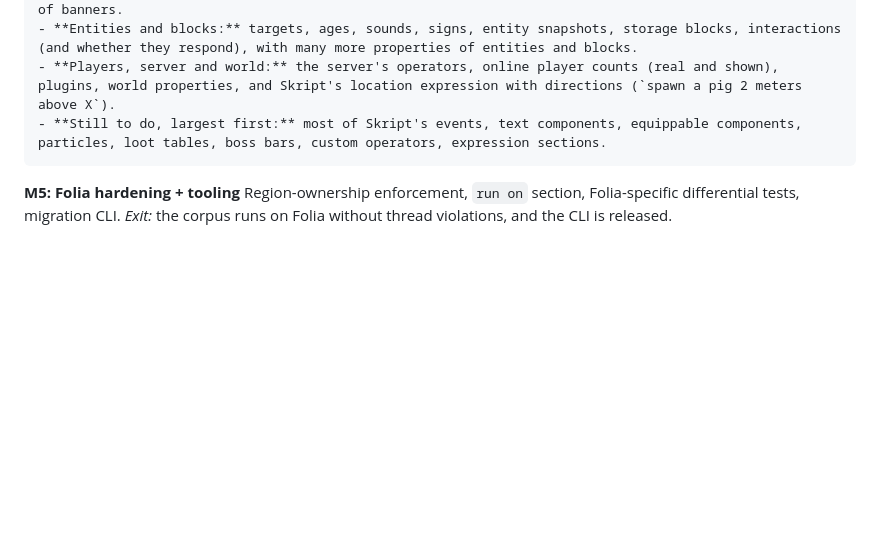
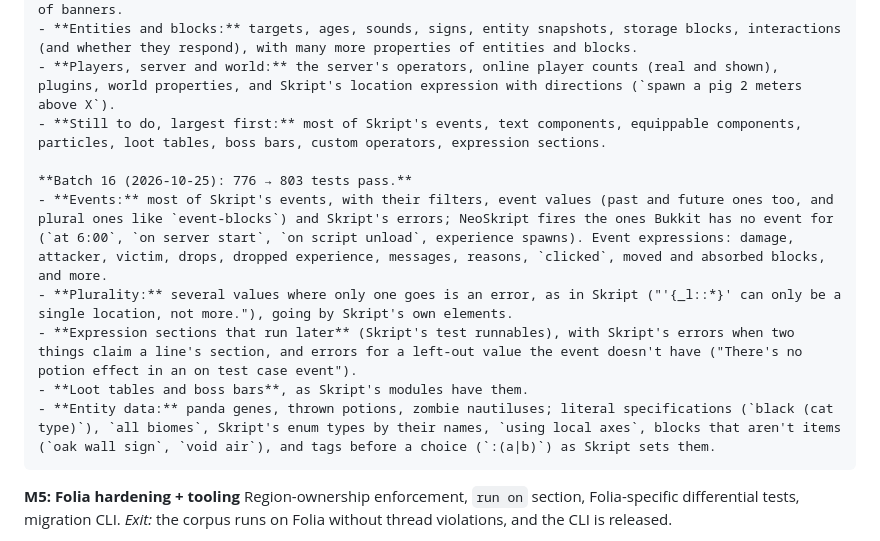
Before and after one commit to xena-studios/neoskript, a Markdown page: docs/PLAN.md, the part around the change. Drawn GitHub-style; blank space fills up the shorter version.

Commit message:
docs: batch 16 in the plan

```diff
--- a/docs/PLAN.md
+++ b/docs/PLAN.md
@@ -543,6 +543,13 @@ Types, converters, aliases, events, effects, expressions, conditions, commands (
     - **Players, server and world:** the server's operators, online player counts (real and shown), plugins, world properties, and Skript's location expression with directions (`spawn a pig 2 meters above X`).
     - **Still to do, largest first:** most of Skript's events, text components, equippable components, particles, loot tables, boss bars, custom operators, expression sections.
 
+    **Batch 16 (2026-10-25): 776 → 803 tests pass.**
+    - **Events:** most of Skript's events, with their filters, event values (past and future ones too, and plural ones like `event-blocks`) and Skript's errors; NeoSkript fires the ones Bukkit has no event for (`at 6:00`, `on server start`, `on script unload`, experience spawns). Event expressions: damage, attacker, victim, drops, dropped experience, messages, reasons, `clicked`, moved and absorbed blocks, and more.
+    - **Plurality:** several values where only one goes is an error, as in Skript ("'{_l::*}' can only be a single location, not more."), going by Skript's own elements.
+    - **Expression sections that run later** (Skript's test runnables), with Skript's errors when two things claim a line's section, and errors for a left-out value the event doesn't have ("There's no potion effect in an on test case event").
+    - **Loot tables and boss bars**, as Skript's modules have them.
+    - **Entity data:** panda genes, thrown potions, zombie nautiluses; literal specifications (`black (cat type)`), `all biomes`, Skript's enum types by their names, `using local axes`, blocks that aren't items (`oak wall sign`, `void air`), and tags before a choice (`:(a|b)`) as Skript sets them.
+
 **M5: Folia hardening + tooling**
 Region-ownership enforcement, `run on` section, Folia-specific differential tests, migration CLI.
 *Exit:* the corpus runs on Folia without thread violations, and the CLI is released.
```
